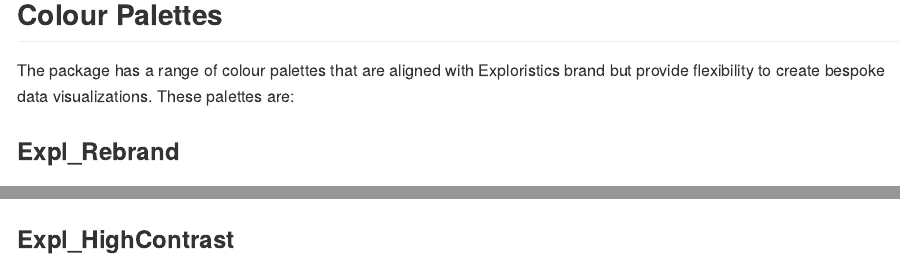
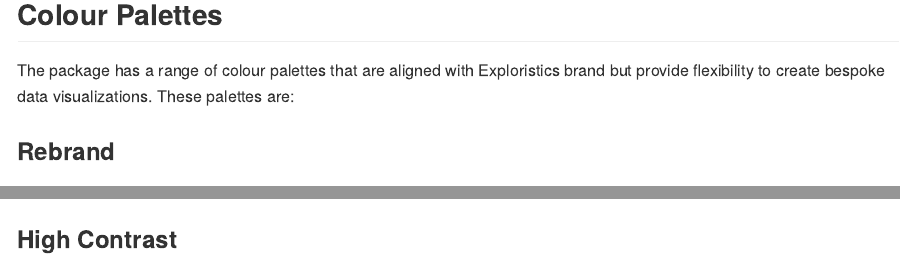
Before and after one commit to Exploristics/ExploristicsTheme, an R Markdown document (README.Rmd): the page in a window 1100 px wide, from 510 px down, and a second part further down, joined at a grey line. Rendered offline with R 4.5, knitr and Pandoc, with nearby package versions; some code elsewhere in the file could not run offline; badge pictures from the web are left out.

Commit message:
doc(): Updaiting styles to rebrand

````diff
--- a/README.Rmd
+++ b/README.Rmd
@@ -56,7 +56,7 @@
 
 The \code{ExploristicsTheme} package has a range of colour palettes that are aligned with Exploristics brand but provide flexibility to create bespoke data visualizations. These palettes are:
 
-### Expl_Rebrand
+### Rebrand
 
 ```{r echo=FALSE}
 monochromeR::view_palette(ExploristicsTheme::Expl_Rebrand)
@@ -68,7 +68,7 @@
 monochromeR::view_palette(ExploristicsTheme::Expl_External)
 ```
 
-### Expl_HighContrast
+### High Contrast
 
 ```{r echo=FALSE}
 monochromeR::view_palette(ExploristicsTheme::Expl_HighCont)
````
Also changed, not shown: README.md, README.Rmd (6 more changed lines), 1 other file.
